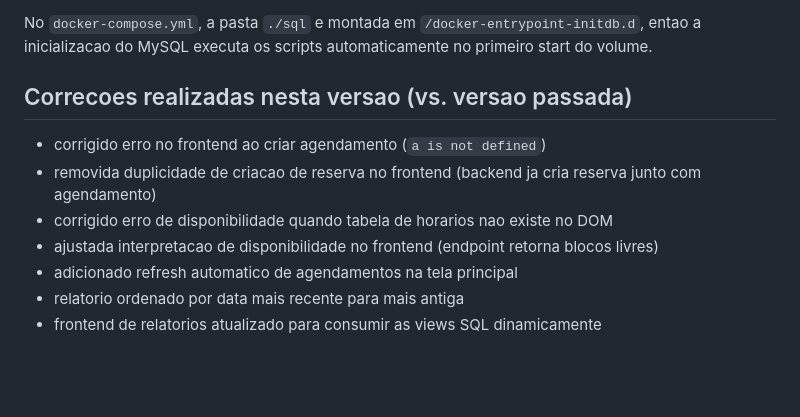
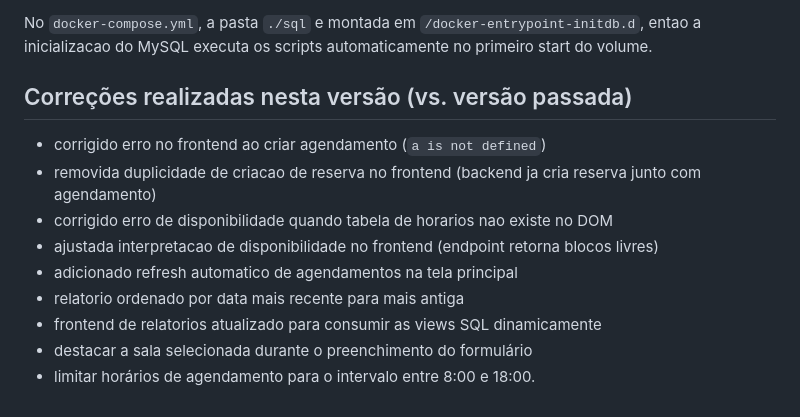
Before and after one commit to danisjc6/agendamento_LAPA, a Markdown page: README.md, the part around the change. Rendered like a GitHub page; blank space fills up the shorter version.

Commit message:
correções

```diff
--- a/README.md
+++ b/README.md
@@ -250,7 +250,7 @@ VALUES (1001, '2020-01-01', '08:00:00', '09:00:00', 'Teste trigger', 'ativo');
 
 No `docker-compose.yml`, a pasta `./sql` e montada em `/docker-entrypoint-initdb.d`, entao a inicializacao do MySQL executa os scripts automaticamente no primeiro start do volume.
 
-## Correcoes realizadas nesta versao (vs. versao passada)
+## Correções realizadas nesta versão (vs. versão passada)
 
 - corrigido erro no frontend ao criar agendamento (`a is not defined`)
 - removida duplicidade de criacao de reserva no frontend (backend ja cria reserva junto com agendamento)
@@ -259,3 +259,5 @@ No `docker-compose.yml`, a pasta `./sql` e montada em `/docker-entrypoint-initdb
 - adicionado refresh automatico de agendamentos na tela principal
 - relatorio ordenado por data mais recente para mais antiga
 - frontend de relatorios atualizado para consumir as views SQL dinamicamente
+- destacar a sala selecionada durante o preenchimento do formulário
+- limitar horários de agendamento para o intervalo entre 8:00 e 18:00.
```
